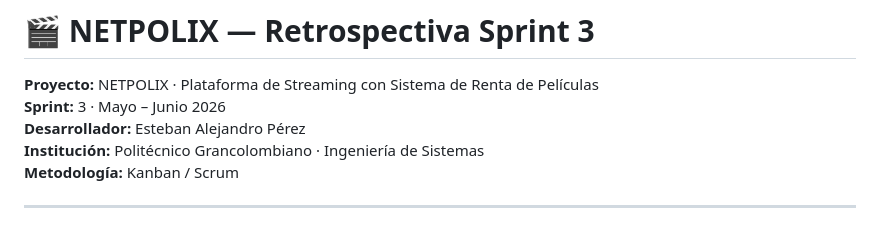
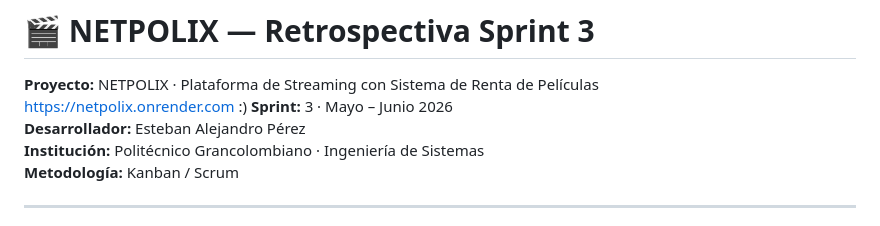
Before and after one commit to motassss/NETPOLIX, a Markdown page: README.md, the part around the change. GitHub-like rendering.

Commit message:
Retrospectiva.

```diff
--- a/README.md
+++ b/README.md
@@ -1,6 +1,7 @@
 # 🎬 NETPOLIX — Retrospectiva Sprint 3
 
 **Proyecto:** NETPOLIX · Plataforma de Streaming con Sistema de Renta de Películas
+https://netpolix.onrender.com :)
 **Sprint:** 3 · Mayo – Junio 2026
 **Desarrollador:** Esteban Alejandro Pérez
 **Institución:** Politécnico Grancolombiano · Ingeniería de Sistemas
```
